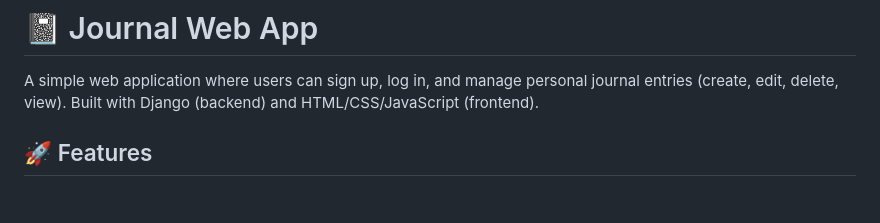
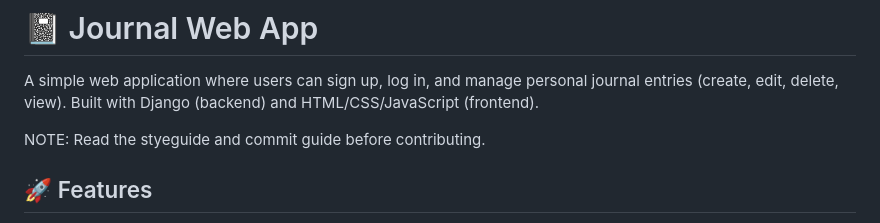
Before and after one commit to Hidden-Umah/Journal-Web-App, a Markdown page: README.md, the part around the change. Drawn GitHub-style; blank space fills up the shorter version.

```diff
--- a/README.md
+++ b/README.md
@@ -1,6 +1,8 @@
 # 📓 Journal Web App
 
 A simple web application where users can sign up, log in, and manage personal journal entries (create, edit, delete, view). Built with Django (backend) and HTML/CSS/JavaScript (frontend).
+
+NOTE: Read the styeguide and commit guide before contributing.
 
 ## 🚀 Features
 
```
